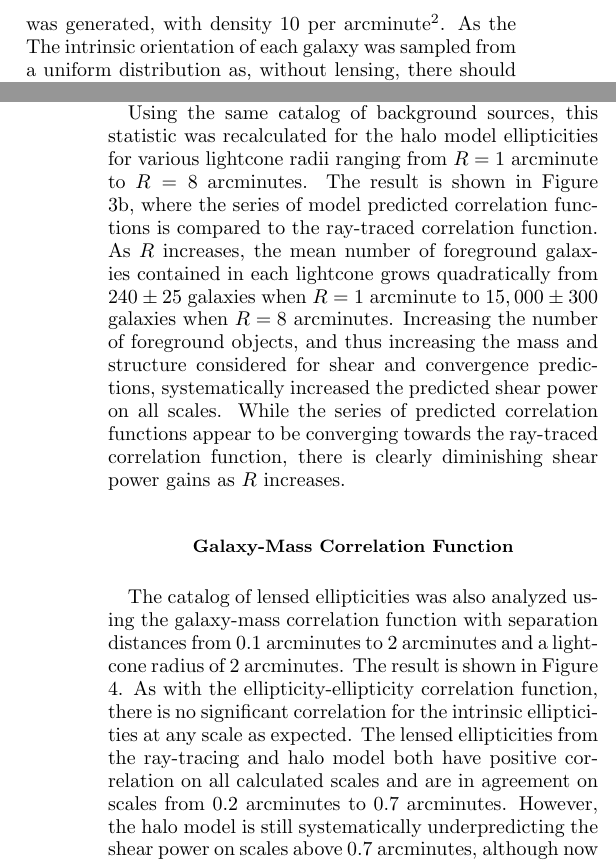
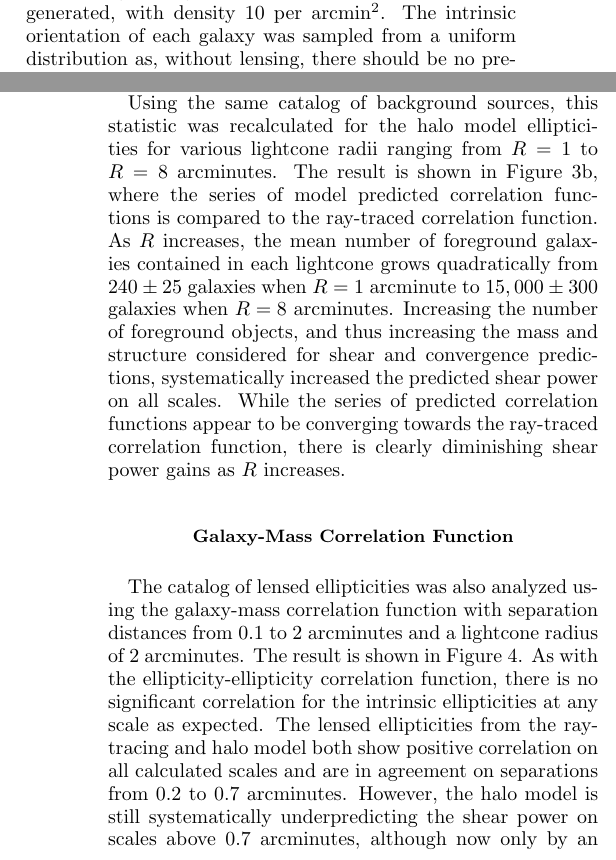
Before and after one commit to drphilmarshall/Pangloss, a LaTeX paper (doc/suli-report-swe.tex): two parts of the columns of pages 4 and 6 of 10, joined at a grey line, cut so that both start at the same text. Compiled offline with pdfLaTeX.

Commit message:
Made final revisions for the Methods, Results, Discussion, and Conclusion sections of the SULI report. #81

```diff
--- a/doc/suli-report-swe.tex
+++ b/doc/suli-report-swe.tex
@@ -232,7 +232,7 @@ Testing the first assumption is the main goal of this paper. The second assumpti
 \texttt{Pangloss} cannot be used to make dark matter mass maps using existing galaxy catalogs until it is tested on a simulated universe with known dark matter structure to determine how accurately and precisely it predicts the lensing of background sources. For this purpose, \texttt{Pangloss} was tested on galaxy catalogs from the Millennium Simulation, an N-body simulation consisting of over 10 billion dark matter `particles' each representing a billion solar masses and populated with about 20 million galaxies \cite{millennium_simulation}. The simulation uses cosmological parameters from WMAP 1\textsuperscript{st}-year data analysis and contains baryonic and dark matter structure believed to be consistent with our own universe. From the work of Hilbert et al. \cite{ray_tracing}, high resolution maps of the ray-traced shear and convergence are publicly available. From these maps, the actual lensing of background galaxies when traveling through the foreground mass of the Millennium Simulation can be calculated using Equation \eqref{lensing}.
 
 \subsection*{Generating Background Galaxies}
-With a catalog of foreground galaxies chosen, a set of 3,240 background galaxies over a field of 324 arcmin$^2$ was generated, with density 10 per arcminute$^2$. As the The intrinsic orientation of each galaxy was sampled from a uniform distribution as, without lensing, there should be no preferred orientation due to the assumption of an isotropic universe. The magnitude of the galaxy ellipticities was sampled from a normal distribution with a standard deviation of 0.2, but any ellipticities with magnitude greater than one were re-sampled. Random ellipticity noise was sampled from a normal distribution with a standard deviation of 0.1 and added to the intrinsic ellipticities. Finally, each ellipticity was multiplied by $M=0.9$ to account for a multiplicative bias of 10\%.
+With a catalog of foreground galaxies chosen, a set of 3,240 background galaxies over a field of 324 arcmin$^2$ was generated, with density 10 per arcmin$^2$. The intrinsic orientation of each galaxy was sampled from a uniform distribution as, without lensing, there should be no preferred orientation due to the assumption of an isotropic universe. The magnitude of the galaxy ellipticities was sampled from a normal distribution with a standard deviation of 0.2, but any ellipticities with magnitude greater than one were re-sampled. Random ellipticity noise was sampled from a normal distribution with a standard deviation of 0.1 and added to the intrinsic ellipticities. Finally, each ellipticity was multiplied by $M=0.9$ to account for a multiplicative bias of 10\%.
 
 \subsection*{Creating Lightcones}
 
@@ -274,24 +274,24 @@ Using the presented methodology, 3,240 background galaxies in a 324 arcmin$^2$ s
 
 The first test of the halo model was with the ellipticity-ellipticity correlation function with a lightcone radius of 2 arcminutes which is given in Figure \ref{gg_corr}. The statistic measured the average correlation between pairs of ellipticities at separation distances between 0.1 and 2 arcminutes. The correlation function of the intrinsic ellipticities plotted in blue shows no significant deviation from zero as expected, as before lensing the galaxies had random orientations. Both the ray-traced, plotted in green, and halo model, plotted in purple, ellipticities show positive correlation on small scales up to a separation of 1 arcminute. However, the ray-traced correlation is positive on all calculated scales while the halo model does not predict any significant correlation at separations above 1 arcminute. Additionally, while the shapes of the correlation functions for both sets of lensed ellipticities agree well until 1 arcminute, there is a clear systematic underprediction of shear power by the halo model on all scales. On average, the shear power is underpredicted by 117\%.
 
-Using the same catalog of background sources, this statistic was recalculated for the halo model ellipticities for various lightcone radii ranging from $R=1$ arcminute to $R=8$ arcminutes. The result is shown in Figure \ref{gg_corr_series}, where the series of model predicted correlation functions is compared to the ray-traced correlation function. As $R$ increases, the mean number of foreground galaxies contained in each lightcone grows quadratically from ${240\pm25}$ galaxies when $R=1$ arcminute to ${15,000\pm300}$ galaxies when $R=8$ arcminutes. Increasing the number of foreground objects, and thus increasing the mass and structure considered for shear and convergence predictions, systematically increased the predicted shear power on all scales. While the series of predicted correlation functions appear to be converging towards the ray-traced correlation function, there is clearly diminishing shear power gains as $R$ increases.
+Using the same catalog of background sources, this statistic was recalculated for the halo model ellipticities for various lightcone radii ranging from $R=1$ to $R=8$ arcminutes. The result is shown in Figure \ref{gg_corr_series}, where the series of model predicted correlation functions is compared to the ray-traced correlation function. As $R$ increases, the mean number of foreground galaxies contained in each lightcone grows quadratically from ${240\pm25}$ galaxies when $R=1$ arcminute to ${15,000\pm300}$ galaxies when $R=8$ arcminutes. Increasing the number of foreground objects, and thus increasing the mass and structure considered for shear and convergence predictions, systematically increased the predicted shear power on all scales. While the series of predicted correlation functions appear to be converging towards the ray-traced correlation function, there is clearly diminishing shear power gains as $R$ increases.
 
 \subsection*{Galaxy-Mass Correlation Function}
 
-The catalog of lensed ellipticities was also analyzed using the galaxy-mass correlation function with separation distances from 0.1 arcminutes to 2 arcminutes and a lightcone radius of 2 arcminutes. The result is shown in Figure \ref{ng_corr}. As with the ellipticity-ellipticity correlation function, there is no significant correlation for the intrinsic ellipticities at any scale as expected. The lensed ellipticities from the ray-tracing and halo model both have positive correlation on all calculated scales and are in agreement on scales from 0.2 arcminutes to 0.7 arcminutes. However, the halo model is still systematically underpredicting the shear power on scales above 0.7 arcminutes, although now only by an average of 23\%. A new feature is the large overprediction of shear power on separation scales smaller than 0.2 arcminutes. However, background sources this close to foreground halos are often in the strong lensing regime which is not currently accounted for by the \texttt{Pangloss} framework.
+The catalog of lensed ellipticities was also analyzed using the galaxy-mass correlation function with separation distances from 0.1 to 2 arcminutes and a lightcone radius of 2 arcminutes. The result is shown in Figure \ref{ng_corr}. As with the ellipticity-ellipticity correlation function, there is no significant correlation for the intrinsic ellipticities at any scale as expected. The lensed ellipticities from the ray-tracing and halo model both show positive correlation on all calculated scales and are in agreement on separations from 0.2 to 0.7 arcminutes. However, the halo model is still systematically underpredicting the shear power on scales above 0.7 arcminutes, although now only by an average of 23\%. A new feature is the large overprediction of shear power on separation scales smaller than 0.2 arcminutes. However, background sources this close to foreground halos are often in the strong lensing regime which is not currently accounted for by the \texttt{Pangloss} framework.
 
 %% Galaxy-mass correlation function
 \begin{figure}
     \centering
     \includegraphics[width=0.475\textwidth]{figs-swe/ng_corr.png}
     \captionsetup{justification=raggedright,singlelinecheck=false}
-    \caption{The galaxy-mass correlation function of 3,240 sources at separation distances from 0.1 arcminutes to 2 arcminutes and a lightcone radius of $R=2$ arcminutes. There is no significant correlation of the intrinsic ellipticities (blue) as expected, and both the ray-traced correlation (green) and halo model correlation (purple) are positive on all scales. The green and purple curves are in agreement from 0.2 to 0.7 arcminutes, but have significant discrepancies on scales above and below this range.}
+    \caption{The galaxy-mass correlation function of 3,240 sources at separation distances from 0.1 to 2 arcminutes and a lightcone radius of $R=2$ arcminutes. There is no significant correlation of the intrinsic ellipticities (blue) as expected, and both the ray-traced correlation (green) and halo model correlation (purple) are positive on all scales. The green and purple curves are in agreement from 0.2 to 0.7 arcminutes, but have significant discrepancies on scales above and below this range.}
     \label{ng_corr}
 \end{figure}
 
 \subsection*{Computational Performance}
 
-A secondary goal of this research was to investigate how quickly the prediction for the shear and convergence for a single background source could be made. The mean CPU time required for the prediction per lightcone was ${80\pm10}$ ms for the first run. However, many small improvements to the coding infrastructure of \texttt{Pangloss} were made to speed up the prediction. The average CPU time for a lensing prediction per lightcone for four separate runs after various (and cumulative) changes is plotted in Figure \ref{cpu_plot}. Run 1 corresponds to the original \texttt{Pangloss} framework code, run 2 only wrote the needed quantities for this analysis to the catalog \texttt{Astropy} tables, run 3 changed the redshift grid binning to be done once for all halos in the drilling rather than for every individual halo in lensing, and run 4 optimized various lensing calculations with matrices whenever possible. Cumulatively, these changes alone accounted for a 70\% decrease in mean CPU time per lightcone and halved the initial variation.
+A secondary goal of this research was to investigate how quickly the prediction for the shear and convergence for a single background source could be made. The mean CPU time required for the prediction per lightcone was ${80\pm10}$ ms for the first run. However, many small improvements to the coding infrastructure of \texttt{Pangloss} were made to speed up the prediction. The average CPU time for a lensing prediction per lightcone for four separate runs after various (and cumulative) changes is plotted in Figure \ref{cpu_plot}, with a final run time of $24\pm5$ ms. Run 1 corresponds to the original \texttt{Pangloss} framework code, run 2 only wrote the needed quantities for this analysis to the catalog \texttt{Astropy} tables, run 3 changed the redshift grid binning to be done once for all halos in the drilling rather than for every individual halo in lensing, and run 4 optimized various lensing calculations with matrices whenever possible. Cumulatively, these changes alone accounted for a 70\% decrease in mean CPU time per lightcone and halved the initial variation.
 
 %% Mean lightcone CPU time
 \begin{figure}
```
Also changed, not shown: doc/suli-report-swe.tex (14 more changed lines).
